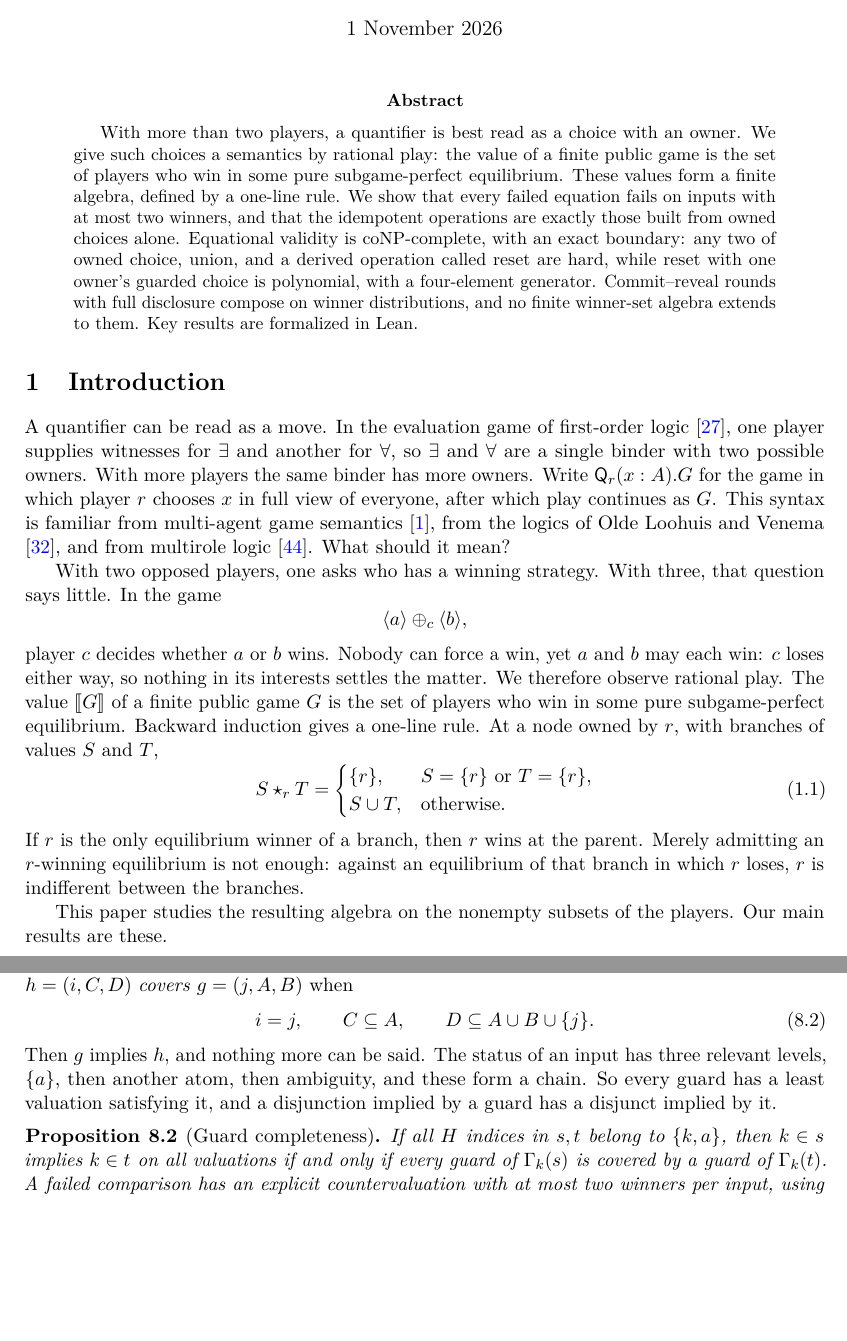
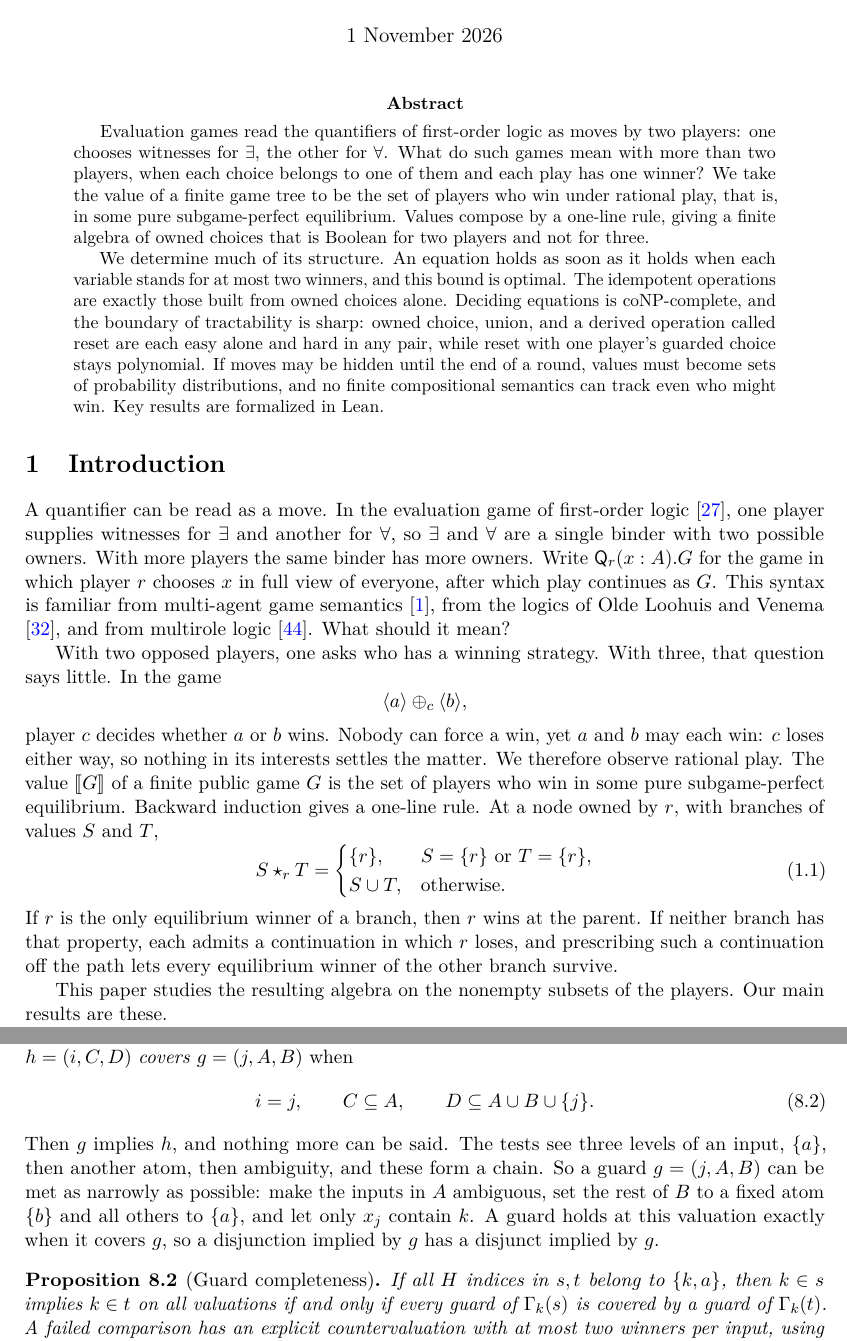
Before and after one commit to elazarg/KFOL, a LaTeX paper (main.tex, which reads sections/abstract.tex, sections/intro.tex, sections/one-owner.tex): two parts of pages 1 and 7 of 70, joined at a grey line, cut so that both start at the same text, the shorter picture padded with empty space. Compiled offline with pdfLaTeX.

Commit message:
Rewrite the abstract from first principles and fix four imprecise glosses
The abstract now opens with the setting and the question, so a reader knows
what a player, a quantifier, and the subject are before any result appears.

Correct glosses in the main text:

- Prescribing a losing continuation in one branch does not by itself make the
  owner indifferent. State what actually lets the other branch's winners
  survive.
- Observing unique winners recovers only the coordinate operations of the
  guarantee algebra on empty and singleton values, not the algebra itself.
- A guard has no least satisfying valuation under inclusion, since the test
  against the owner's atom admits incomparable atoms. Give the separating
  valuation explicitly.
- Minimality of the four-element generator does not follow from chains lacking
  a state that passes the owner's test: {b}, {a,b}, {a,b,k} has one. State the
  actual argument, via two further equations refuted by the generator.

Co-Authored-By: Claude Opus 5.5 <noreply@anthropic.com>

```diff
--- a/sections/abstract.tex
+++ b/sections/abstract.tex
@@ -1,11 +1,5 @@
 \begin{abstract}
-With more than two players, a quantifier is best read as a choice with an owner. We give such choices
-a semantics by rational play: the value of a finite public game is the set of players who win in some
-pure subgame-perfect equilibrium. These values form a finite algebra, defined by a one-line rule. We show
-that every failed equation fails on inputs with at most two winners, and that the idempotent operations
-are exactly those built from owned choices alone. Equational validity is coNP-complete, with an exact
-boundary: any two of owned choice, union, and a derived operation called reset are hard, while reset with
-one owner's guarded choice is polynomial, with a four-element generator. Commit--reveal rounds with full
-disclosure compose on winner distributions, and no finite winner-set algebra extends to them. Key results
-are formalized in Lean.
+Evaluation games read the quantifiers of first-order logic as moves by two players: one chooses witnesses for $\exists$, the other for $\forall$. What do such games mean with more than two players, when each choice belongs to one of them and each play has one winner? We take the value of a finite game tree to be the set of players who win under rational play, that is, in some pure subgame-perfect equilibrium. Values compose by a one-line rule, giving a finite algebra of owned choices that is Boolean for two players and not for three.
+
+We determine much of its structure. An equation holds as soon as it holds when each variable stands for at most two winners, and this bound is optimal. The idempotent operations are exactly those built from owned choices alone. Deciding equations is coNP-complete, and the boundary of tractability is sharp: owned choice, union, and a derived operation called reset are each easy alone and hard in any pair, while reset with one player's guarded choice stays polynomial. If moves may be hidden until the end of a round, values must become sets of probability distributions, and no finite compositional semantics can track even who might win. Key results are formalized in Lean.
 \end{abstract}
--- a/sections/intro.tex
+++ b/sections/intro.tex
@@ -16,7 +16,7 @@ the set of players who win in some pure subgame-perfect equilibrium. Backward in
  S\cup T,&\text{otherwise}.
  \end{cases}
 \end{equation}
-If $r$ is the only equilibrium winner of a branch, then $r$ wins at the parent. Merely admitting an $r$-winning equilibrium is not enough: against an equilibrium of that branch in which $r$ loses, $r$ is indifferent between the branches.
+If $r$ is the only equilibrium winner of a branch, then $r$ wins at the parent. If neither branch has that property, each admits a continuation in which $r$ loses, and prescribing such a continuation off the path lets every equilibrium winner of the other branch survive.
 
 This paper studies the resulting algebra on the nonempty subsets of the players. Our main results are these.
 \begin{itemize}
--- a/sections/one-owner.tex
+++ b/sections/one-owner.tex
@@ -16,7 +16,7 @@ Say $h=(i,C,D)$ \emph{covers} $g=(j,A,B)$ when
 \begin{equation}\label{owner:eq:cover}
  i=j,\qquad C\subseteq A,\qquad D\subseteq A\cup B\cup\{j\}.
 \end{equation}
-Then $g$ implies $h$, and nothing more can be said. The status of an input has three relevant levels, $\{a\}$, then another atom, then ambiguity, and these form a chain. So every guard has a least valuation satisfying it, and a disjunction implied by a guard has a disjunct implied by it.
+Then $g$ implies $h$, and nothing more can be said. The tests see three levels of an input, $\{a\}$, then another atom, then ambiguity, and these form a chain. So a guard $g=(j,A,B)$ can be met as narrowly as possible: make the inputs in $A$ ambiguous, set the rest of $B$ to a fixed atom $\{b\}$ and all others to $\{a\}$, and let only $x_j$ contain $k$. A guard holds at this valuation exactly when it covers $g$, so a disjunction implied by $g$ has a disjunct implied by $g$.
 
 \begin{proposition}[Guard completeness]\label{owner:thm:guards}
 If all $H$ indices in $s,t$ belong to $\{k,a\}$, then $k\in s$ implies $k\in t$ on all valuations if and only if every guard of $\Gamma_k(s)$ is covered by a guard of $\Gamma_k(t)$. A failed comparison has an explicit countervaluation with at most two winners per input, using three roles.
```
Also changed, not shown: sections/algebra-perspectives.tex (+2 -2 lines), sections/one-owner.tex (4 more changed lines).
